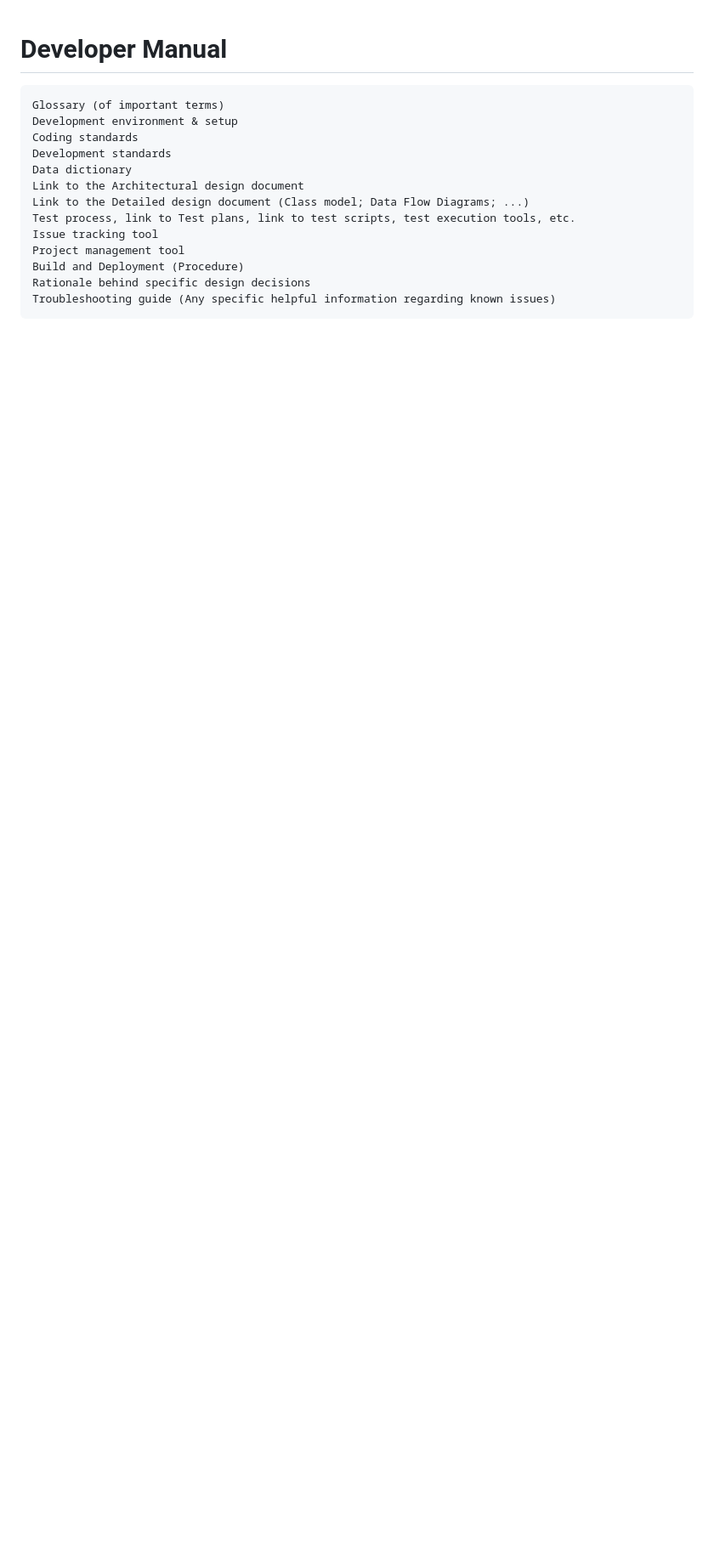
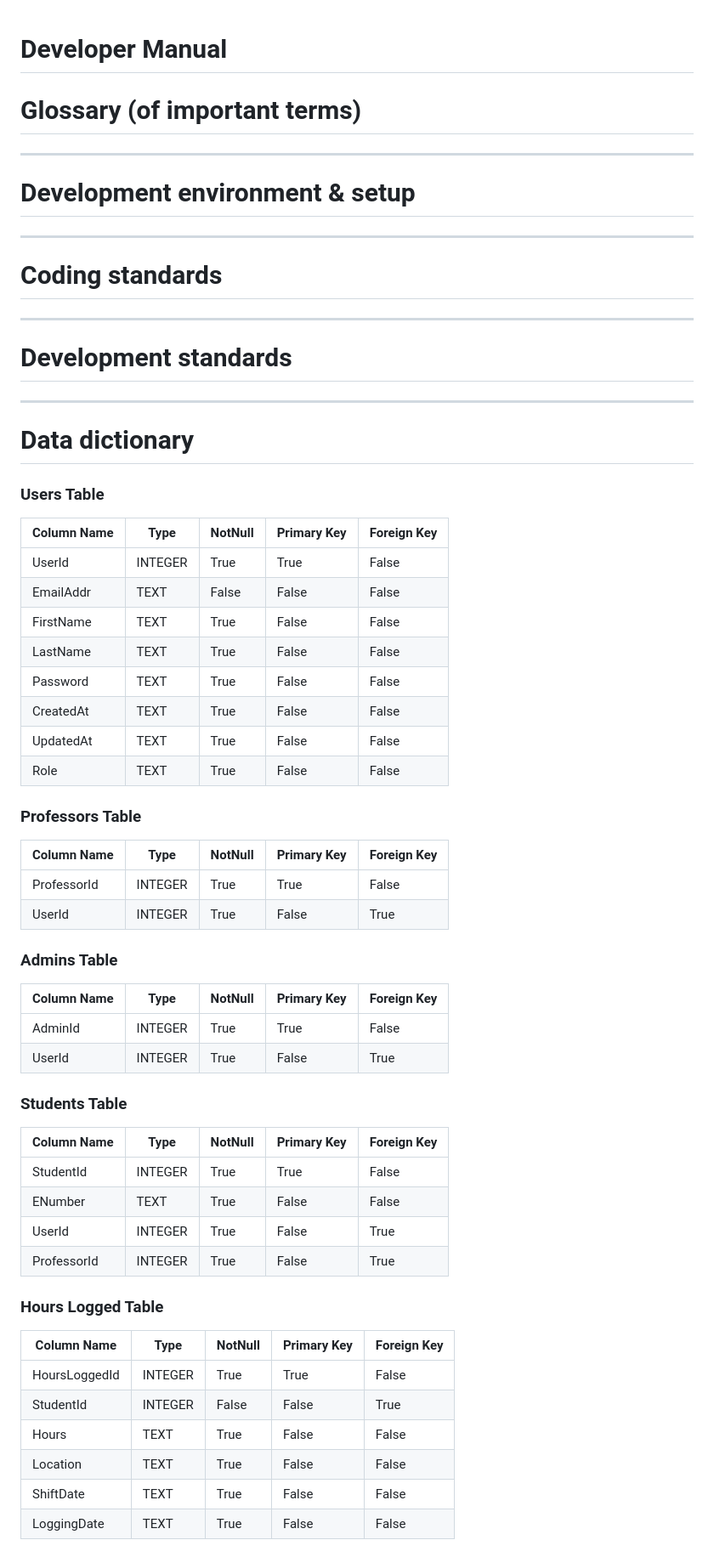
Before and after one commit to MagicMagoogul/student_tracker, a Markdown page: Dev_Manual.md, the part around the change printed below. Shown: that part at 85% size. GitHub-like rendering; blank space fills up the shorter version.

Commit message:
Enhance Developer Manual with glossary and data dictionary
Added glossary section and detailed data dictionary for various tables.

```diff
--- a/Dev_Manual.md
+++ b/Dev_Manual.md
@@ -1,18 +1,62 @@
 # Developer Manual
+# Glossary (of important terms)
 
+---
+# Development environment & setup
 
-    Glossary (of important terms)
-    Development environment & setup
-    Coding standards
-    Development standards
-    Data dictionary
-    Link to the Architectural design document
-    Link to the Detailed design document (Class model; Data Flow Diagrams; ...)
-    Test process, link to Test plans, link to test scripts, test execution tools, etc.
-    Issue tracking tool
-    Project management tool
-    Build and Deployment (Procedure)
-    Rationale behind specific design decisions
-    Troubleshooting guide (Any specific helpful information regarding known issues)
+---
+# Coding standards
 
+---
+# Development standards
 
+---
+# Data dictionary
+
+### Users Table
+
+| Column Name | Type | NotNull | Primary Key | Foreign Key |
+| ----  | ---- | ---- | ---- | ---- |
+| UserId | INTEGER | True | True | False |
+| EmailAddr | TEXT | False | False | False |
+| FirstName | TEXT | True | False | False |
+| LastName | TEXT | True | False | False |
+| Password | TEXT | True | False | False |
+| CreatedAt | TEXT | True | False | False |
+| UpdatedAt | TEXT | True | False | False |
+| Role | TEXT | True | False | False |
+
+### Professors Table
+
+| Column Name | Type | NotNull | Primary Key | Foreign Key |
+| ----  | ---- | ---- | ---- | ---- |
+| ProfessorId | INTEGER | True | True | False |
+| UserId | INTEGER | True | False | True |
+
+### Admins Table
+
+| Column Name | Type | NotNull | Primary Key | Foreign Key |
+| ----  | ---- | ---- | ---- | ---- |
+| AdminId | INTEGER | True | True | False |
+| UserId | INTEGER | True | False | True |
+
+### Students Table
+
+| Column Name | Type | NotNull | Primary Key | Foreign Key |
+| ----  | ---- | ---- | ---- | ---- |
+| StudentId | INTEGER | True | True | False |
+| ENumber | TEXT | True | False | False |
+| UserId | INTEGER | True | False | True |
+| ProfessorId | INTEGER | True | False | True |
+
+### Hours Logged Table
+
+| Column Name | Type | NotNull | Primary Key | Foreign Key |
+| ----  | ---- | ---- | ---- | ---- |
+| HoursLoggedId | INTEGER | True | True | False |
+| StudentId | INTEGER | False | False | True |
+| Hours | TEXT | True | False | False |
+| Location | TEXT | True | False | False |
+| ShiftDate | TEXT | True | False | False |
+| LoggingDate | TEXT | True | False | False |
+
```
Also changed, not shown: other parts of Dev_Manual.md (+30 -0 lines).
